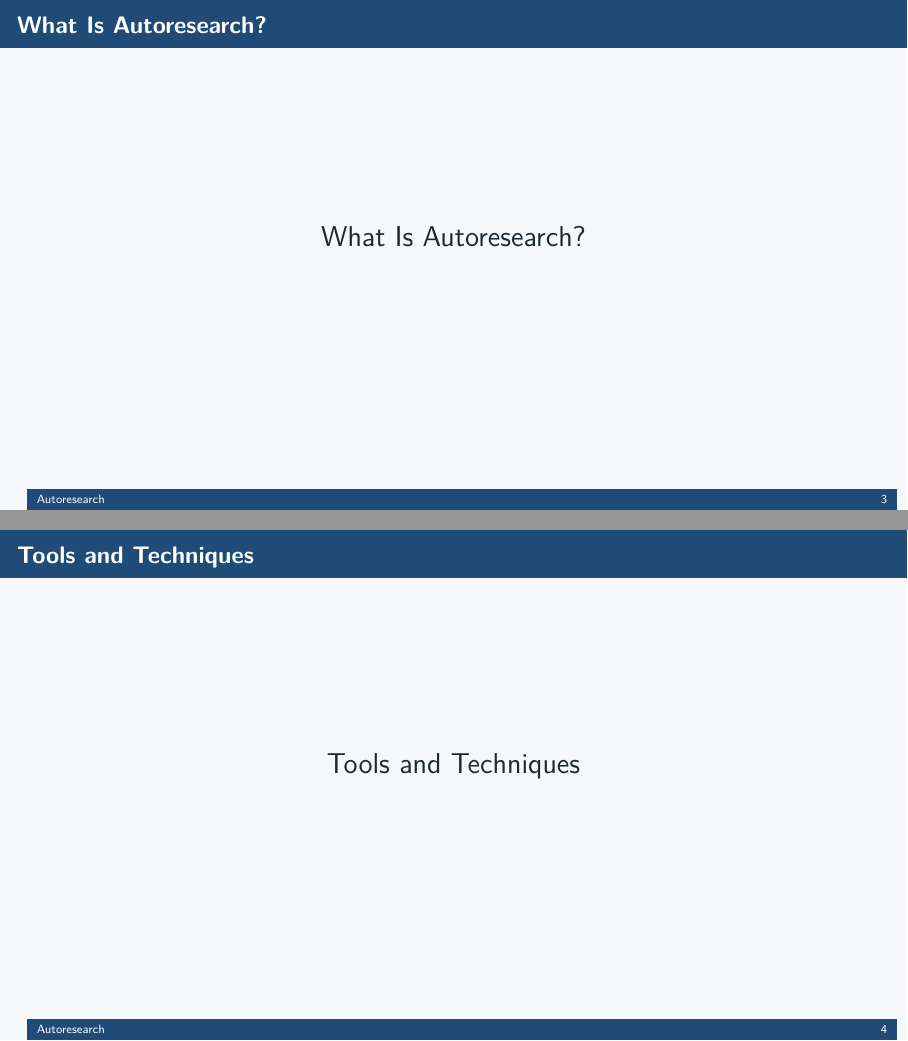
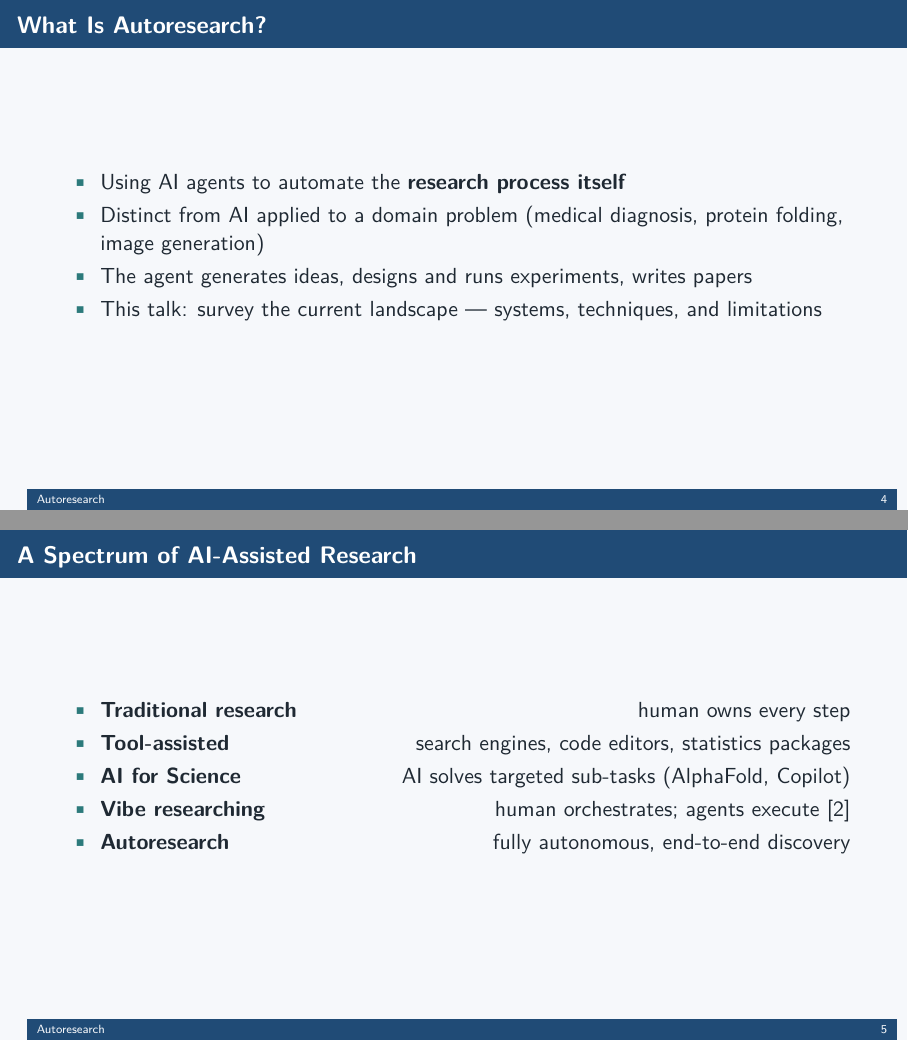
Before and after one commit to ian-turner/autoresearch-slides, LaTeX slides (main.tex): pages 3 and 4 of 10 before the commit and pages 4 and 5 of 13 after it, joined at a grey line. Compiled offline with pdfLaTeX.

Commit message:
Add section 1 content slides and restructure outline
Renames Tools/Techniques → The Research Pipeline, Examples → Case Studies,
reorders sections so Case Studies precedes Limitations. Adds three slides to
the What Is Autoresearch section: a definition slide, an AI-assistance spectrum
(feng2026visionary), and a research lifecycle overview (schmidgall2025agenticscience)
anchored in The Research Pipeline section.

Co-Authored-By: Claude Sonnet 4.6 <noreply@anthropic.com>

```diff
--- a/main.tex
+++ b/main.tex
@@ -93,8 +93,26 @@
   \Large What Is Autoresearch?
 \end{frame}
 
-\section{Tools and Techniques}
+\begin{frame}{What Is Autoresearch?}
+  \begin{itemize}
+    \item Using AI agents to automate the \textbf{research process itself}
+    \item Distinct from AI applied to a domain problem (medical diagnosis, protein folding, image generation)
+    \item The agent generates ideas, designs and runs experiments, writes papers
+    \item This talk: survey the current landscape --- systems, techniques, and limitations
+  \end{itemize}
+\end{frame}
 
-\begin{frame}{Tools and Techniques}
+\begin{frame}{A Spectrum of AI-Assisted Research}
+  \begin{itemize}
+    \item \textbf{Traditional research} \hfill human owns every step
+    \item \textbf{Tool-assisted} \hfill search engines, code editors, statistics packages
+    \item \textbf{AI for Science} \hfill AI solves targeted sub-tasks (AlphaFold, Copilot)
+    \item \textbf{Vibe researching} \hfill human orchestrates; agents execute \citep{feng2026visionary}
+    \item \textbf{Autoresearch} \hfill fully autonomous, end-to-end discovery
+  \end{itemize}
+\end{frame}
+
+\section{The Research Pipeline}
+
+\begin{frame}{The Research Pipeline}
   \centering
-  \Large Tools and Techniques
```
Also changed, not shown: notes/deck-outline.md (+2 -2 lines), main.tex (28 more changed lines).
